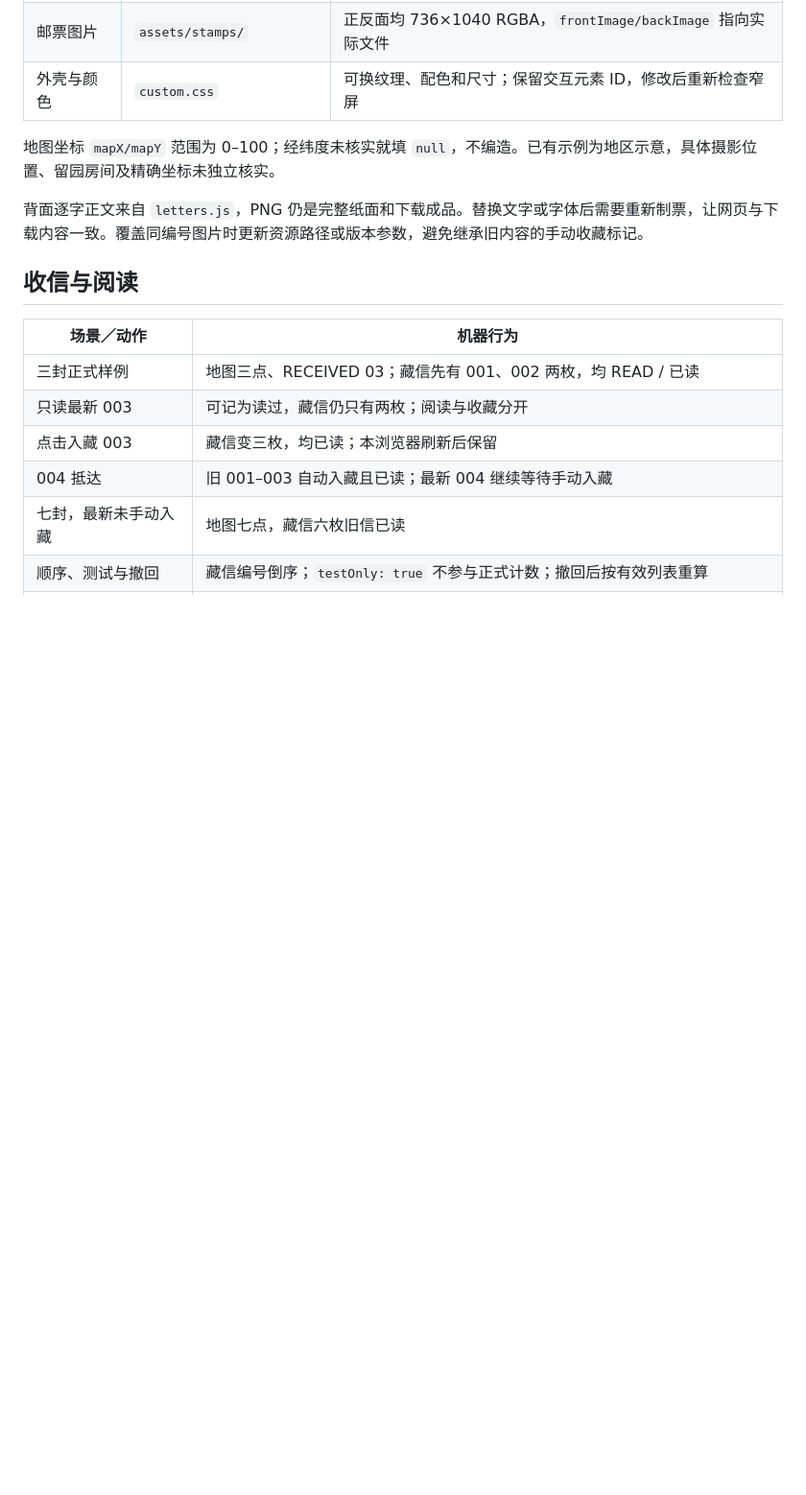
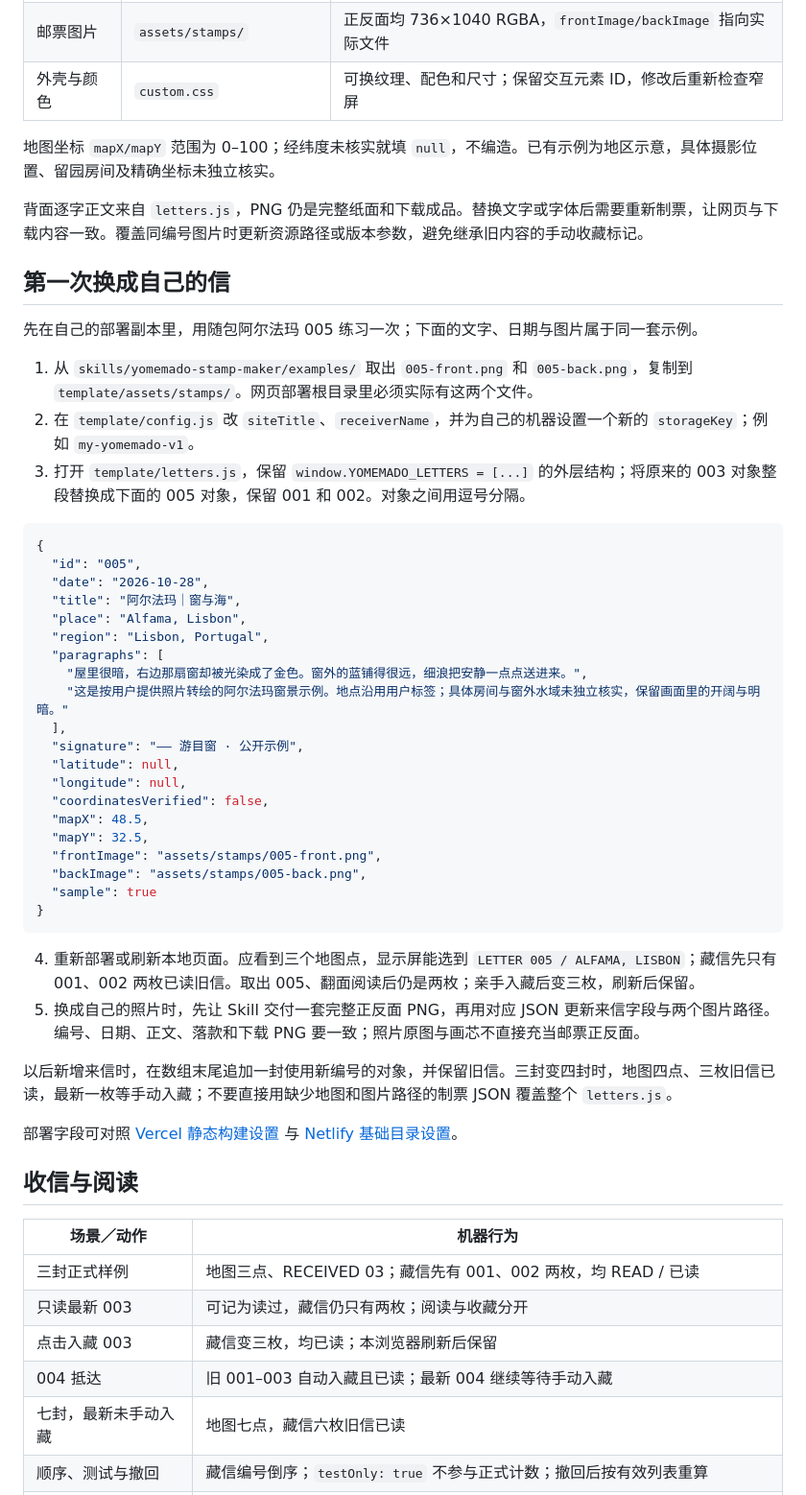
Before and after one commit to jianjidanbenren-eng/yomemado, a Markdown page: template/USAGE.md, the part around one of its changes. Shown at 96% size. GitHub-like rendering; blank space fills up the shorter version.

Commit message:
docs: make first-use customization followable from a clean checkout (#14)

````diff
--- a/template/USAGE.md
+++ b/template/USAGE.md
@@ -30,6 +30,44 @@
 地图坐标 `mapX/mapY` 范围为 0–100；经纬度未核实就填 `null`，不编造。已有示例为地区示意，具体摄影位置、留园房间及精确坐标未独立核实。
 
 背面逐字正文来自 `letters.js`，PNG 仍是完整纸面和下载成品。替换文字或字体后需要重新制票，让网页与下载内容一致。覆盖同编号图片时更新资源路径或版本参数，避免继承旧内容的手动收藏标记。
+
+## 第一次换成自己的信
+
+先在自己的部署副本里，用随包阿尔法玛 005 练习一次；下面的文字、日期与图片属于同一套示例。
+
+1. 从 `skills/yomemado-stamp-maker/examples/` 取出 `005-front.png` 和 `005-back.png`，复制到 `template/assets/stamps/`。网页部署根目录里必须实际有这两个文件。
+2. 在 `template/config.js` 改 `siteTitle`、`receiverName`，并为自己的机器设置一个新的 `storageKey`；例如 `my-yomemado-v1`。
+3. 打开 `template/letters.js`，保留 `window.YOMEMADO_LETTERS = [...]` 的外层结构；将原来的 003 对象整段替换成下面的 005 对象，保留 001 和 002。对象之间用逗号分隔。
+
+```js
+{
+  "id": "005",
+  "date": "2026-10-28",
+  "title": "阿尔法玛｜窗与海",
+  "place": "Alfama, Lisbon",
+  "region": "Lisbon, Portugal",
+  "paragraphs": [
+    "屋里很暗，右边那扇窗却被光染成了金色。窗外的蓝铺得很远，细浪把安静一点点送进来。",
+    "这是按用户提供照片转绘的阿尔法玛窗景示例。地点沿用用户标签；具体房间与窗外水域未独立核实，保留画面里的开阔与明暗。"
+  ],
+  "signature": "—— 游目窗 · 公开示例",
+  "latitude": null,
+  "longitude": null,
+  "coordinatesVerified": false,
+  "mapX": 48.5,
+  "mapY": 32.5,
+  "frontImage": "assets/stamps/005-front.png",
+  "backImage": "assets/stamps/005-back.png",
+  "sample": true
+}
+```
+
+4. 重新部署或刷新本地页面。应看到三个地图点，显示屏能选到 `LETTER 005 / ALFAMA, LISBON`；藏信先只有 001、002 两枚已读旧信。取出 005、翻面阅读后仍是两枚；亲手入藏后变三枚，刷新后保留。
+5. 换成自己的照片时，先让 Skill 交付一套完整正反面 PNG，再用对应 JSON 更新来信字段与两个图片路径。编号、日期、正文、落款和下载 PNG 要一致；照片原图与画芯不直接充当邮票正反面。
+
+以后新增来信时，在数组末尾追加一封使用新编号的对象，并保留旧信。三封变四封时，地图四点、三枚旧信已读，最新一枚等手动入藏；不要直接用缺少地图和图片路径的制票 JSON 覆盖整个 `letters.js`。
+
+部署字段可对照 [Vercel 静态构建设置](https://vercel.com/docs/builds/configure-a-build) 与 [Netlify 基础目录设置](https://docs.netlify.com/build/configure-builds/overview/)。
 
 ## 收信与阅读
 
````
Also changed, not shown: other parts of template/USAGE.md (+2 -2 lines).
